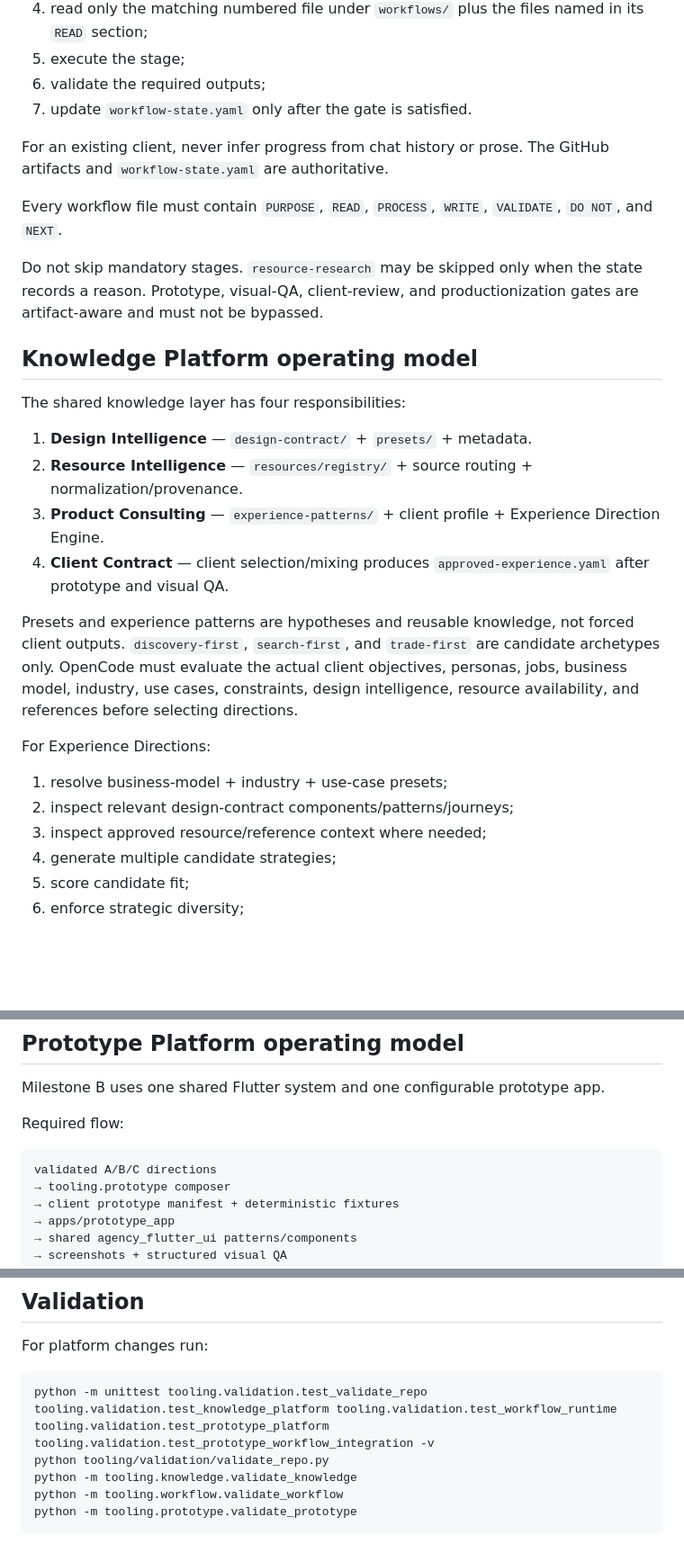
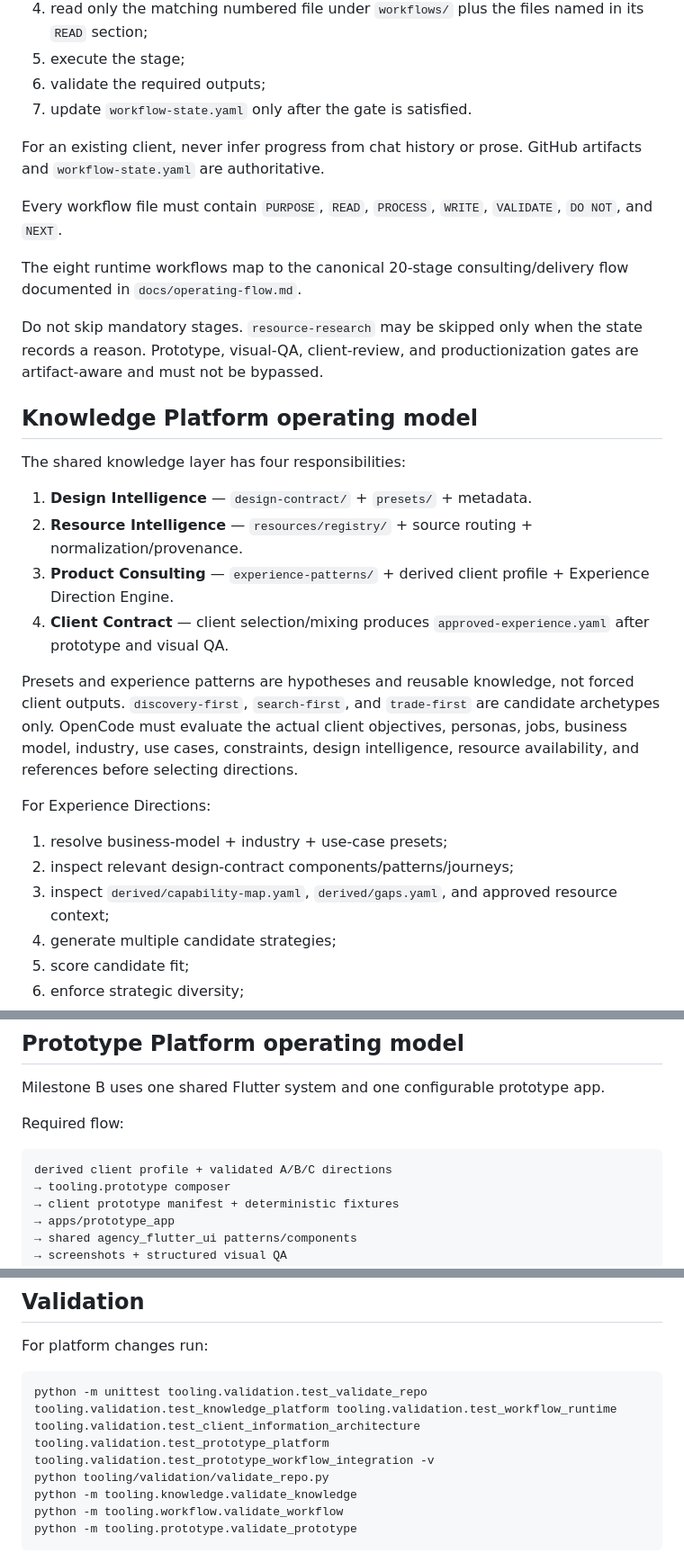
Before and after one commit to RahulSoniOneOEight/agency-platform, a Markdown page: AGENTS.md, 3 parts joined by grey strips. Shown at 90% size. GitHub-like rendering; blank space fills up the shorter version.

````diff
--- a/AGENTS.md
+++ b/AGENTS.md
@@ -43,9 +80,11 @@ For a new client:
 6. validate the required outputs;
 7. update `workflow-state.yaml` only after the gate is satisfied.
 
-For an existing client, never infer progress from chat history or prose. The GitHub artifacts and `workflow-state.yaml` are authoritative.
+For an existing client, never infer progress from chat history or prose. GitHub artifacts and `workflow-state.yaml` are authoritative.
 
 Every workflow file must contain `PURPOSE`, `READ`, `PROCESS`, `WRITE`, `VALIDATE`, `DO NOT`, and `NEXT`.
+
+The eight runtime workflows map to the canonical 20-stage consulting/delivery flow documented in `docs/operating-flow.md`.
 
 Do not skip mandatory stages. `resource-research` may be skipped only when the state records a reason. Prototype, visual-QA, client-review, and productionization gates are artifact-aware and must not be bypassed.
 
@@ -55,7 +94,7 @@ The shared knowledge layer has four responsibilities:
 
 1. **Design Intelligence** — `design-contract/` + `presets/` + metadata.
 2. **Resource Intelligence** — `resources/registry/` + source routing + normalization/provenance.
-3. **Product Consulting** — `experience-patterns/` + client profile + Experience Direction Engine.
+3. **Product Consulting** — `experience-patterns/` + derived client profile + Experience Direction Engine.
 4. **Client Contract** — client selection/mixing produces `approved-experience.yaml` after prototype and visual QA.
 
 Presets and experience patterns are hypotheses and reusable knowledge, not forced client outputs.
@@ -64,7 +103,7 @@ Presets and experience patterns are hypotheses and reusable knowledge, not force
 For Experience Directions:
 1. resolve business-model + industry + use-case presets;
 2. inspect relevant design-contract components/patterns/journeys;
-3. inspect approved resource/reference context where needed;
+3. inspect `derived/capability-map.yaml`, `derived/gaps.yaml`, and approved resource context;
 4. generate multiple candidate strategies;
 5. score candidate fit;
 6. enforce strategic diversity;
@@ -80,7 +119,7 @@ Milestone B uses one shared Flutter system and one configurable prototype app.
 Required flow:
 
 ```text
-validated A/B/C directions
+derived client profile + validated A/B/C directions
 → tooling.prototype composer
 → client prototype manifest + deterministic fixtures
 → apps/prototype_app
@@ -173,7 +212,7 @@ external source
 For platform changes run:
 
 ```text
-python -m unittest tooling.validation.test_validate_repo tooling.validation.test_knowledge_platform tooling.validation.test_workflow_runtime tooling.validation.test_prototype_platform tooling.validation.test_prototype_workflow_integration -v
+python -m unittest tooling.validation.test_validate_repo tooling.validation.test_knowledge_platform tooling.validation.test_workflow_runtime tooling.validation.test_client_information_architecture tooling.validation.test_prototype_platform tooling.validation.test_prototype_workflow_integration -v
 python tooling/validation/validate_repo.py
 python -m tooling.knowledge.validate_knowledge
 python -m tooling.workflow.validate_workflow
````
Also changed, not shown: other parts of AGENTS.md (+40 -3 lines).
